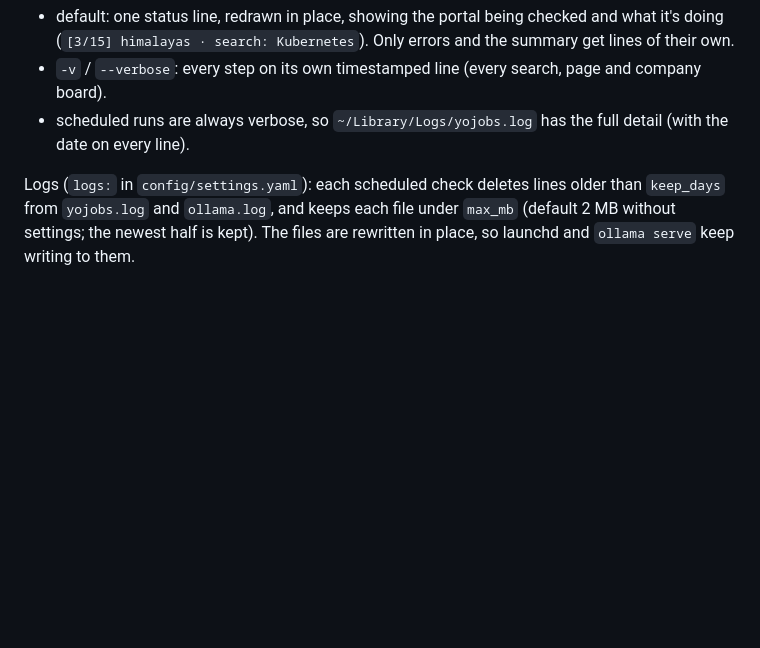
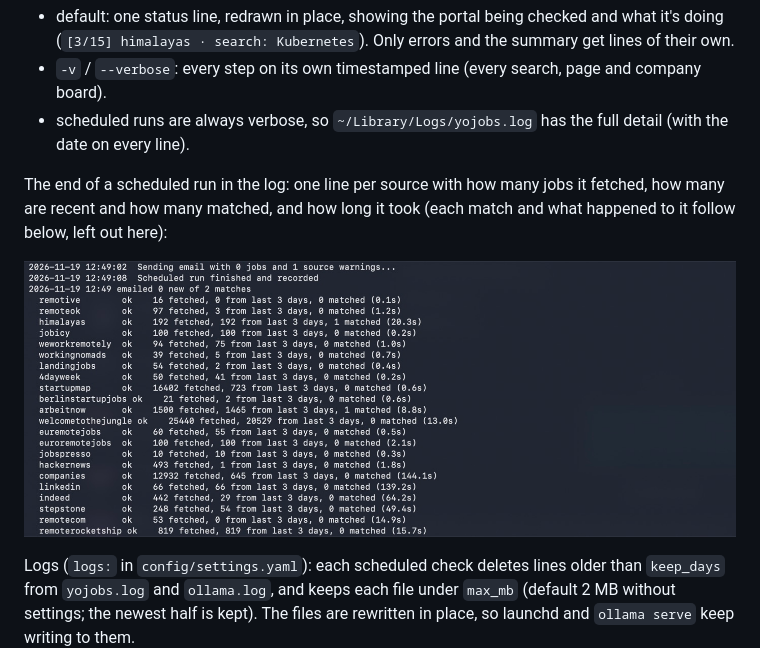
Before and after one commit to jorgonzalez/yojobs, a Markdown page: README.md, the part around the change. GitHub-like rendering; pictures changed too: docs/run-log.jpg (added); blank space fills up the shorter version.

```diff
--- a/README.md
+++ b/README.md
@@ -77,6 +77,12 @@ Progress goes to stderr; results go to stdout:
   company board).
 - scheduled runs are always verbose, so `~/Library/Logs/yojobs.log` has the full detail
   (with the date on every line).
+
+The end of a scheduled run in the log: one line per source with how many jobs it
+fetched, how many are recent and how many matched, and how long it took (each match
+and what happened to it follow below, left out here):
+
+![The end of a scheduled run in yojobs.log: one line per source](docs/run-log.jpg)
 
 Logs (`logs:` in `config/settings.yaml`): each scheduled check deletes lines older than
 `keep_days` from `yojobs.log` and `ollama.log`, and keeps each file under `max_mb`
```
Also changed, not shown: CHANGELOG.md (+4 -0 lines), 1 other file.
